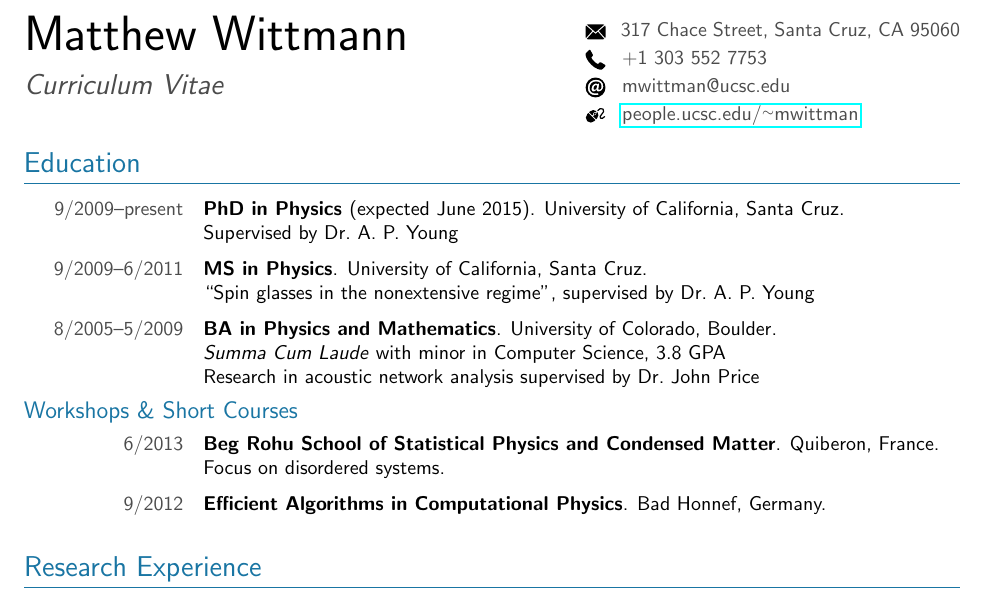
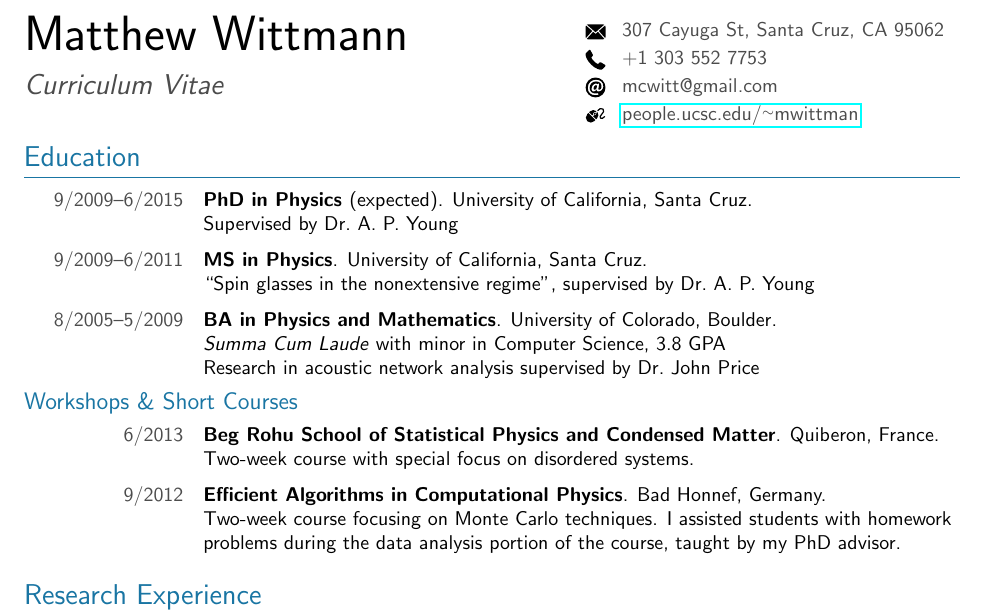
Before and after one commit to mcwitt/CV, a LaTeX CV (cv.tex): part of page 1 of 2, cut so that both start at the same text. Compiled offline with pdfLaTeX.

Commit message:
Flesh out description of short courses.

```diff
--- a/cv.tex
+++ b/cv.tex
@@ -90,7 +90,7 @@
   %{}{\hintscolumnwidth+\separatorcolumnwidth}   % Can be used to give a prefix to all sections, like 'Section ...'
   {}
 
-\titlespacing*{\section}{0pt}{1.5em}{0.75em}
+\titlespacing*{\section}{0pt}{1.2em}{0.6em}
 \titlespacing*{\subsection}{0pt}{0.5em}{0.25em}
 
 \urlstyle{sf}
@@ -105,9 +105,9 @@
 \name{Matthew}{Wittmann}
 \title{Curriculum Vitae}
 \phone{+1 303 552 7753}
-\email{mwittman@ucsc.edu}
+\email{mcwitt@gmail.com}
 \website{people.ucsc.edu/~mwittman}
-\address{317 Chace Street, Santa Cruz, CA 95060}
+\address{307 Cayuga St, Santa Cruz, CA 95062}
 \photo{photo.jpg}
 
 \begin{document}
@@ -117,8 +117,8 @@
 \vspace{-2em}
 \section{Education}
 
-\eduwork{9/2009}{present}
-  {PhD in Physics \textnormal{(expected June 2015)}}
+\eduwork{9/2009}{6/2015}
+  {PhD in Physics \textnormal{(expected)}}
   {University of California, Santa Cruz}
   {Supervised by \Peter}
 
@@ -138,11 +138,15 @@
 
 \eduwork{6/2013}{}
   {Beg Rohu School of Statistical Physics and Condensed Matter}
-  {Quiberon, France}{Focus on disordered systems.}
+  {Quiberon, France}
+  {Two-week course with special focus on disordered systems.}
 
 \eduwork{9/2012}{}
   {Efficient Algorithms in Computational Physics}
-  {Bad Honnef, Germany}{}
+  {Bad Honnef, Germany}
+  {Two-week course focusing on Monte Carlo techniques. I assisted students with
+   homework problems during the data analysis portion of the course, taught by
+   my PhD advisor.}
 
 \section{Research Experience}
 
```
